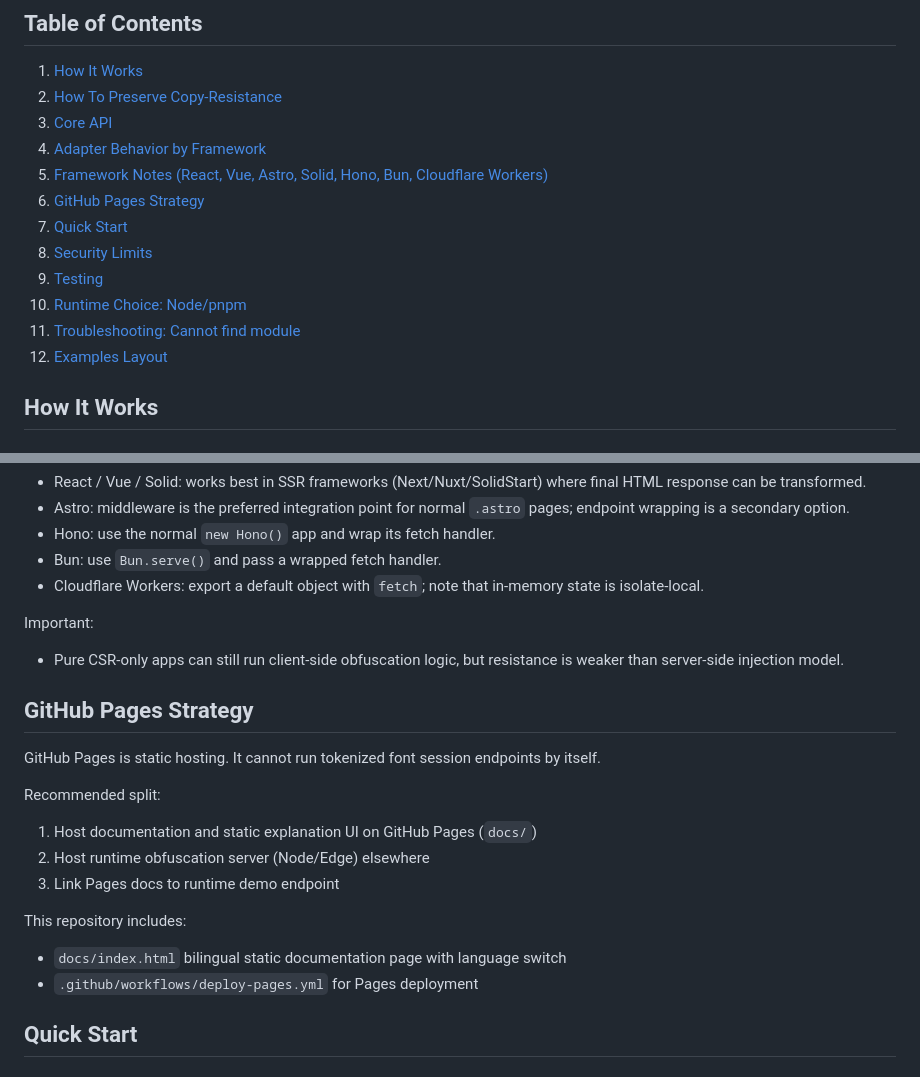
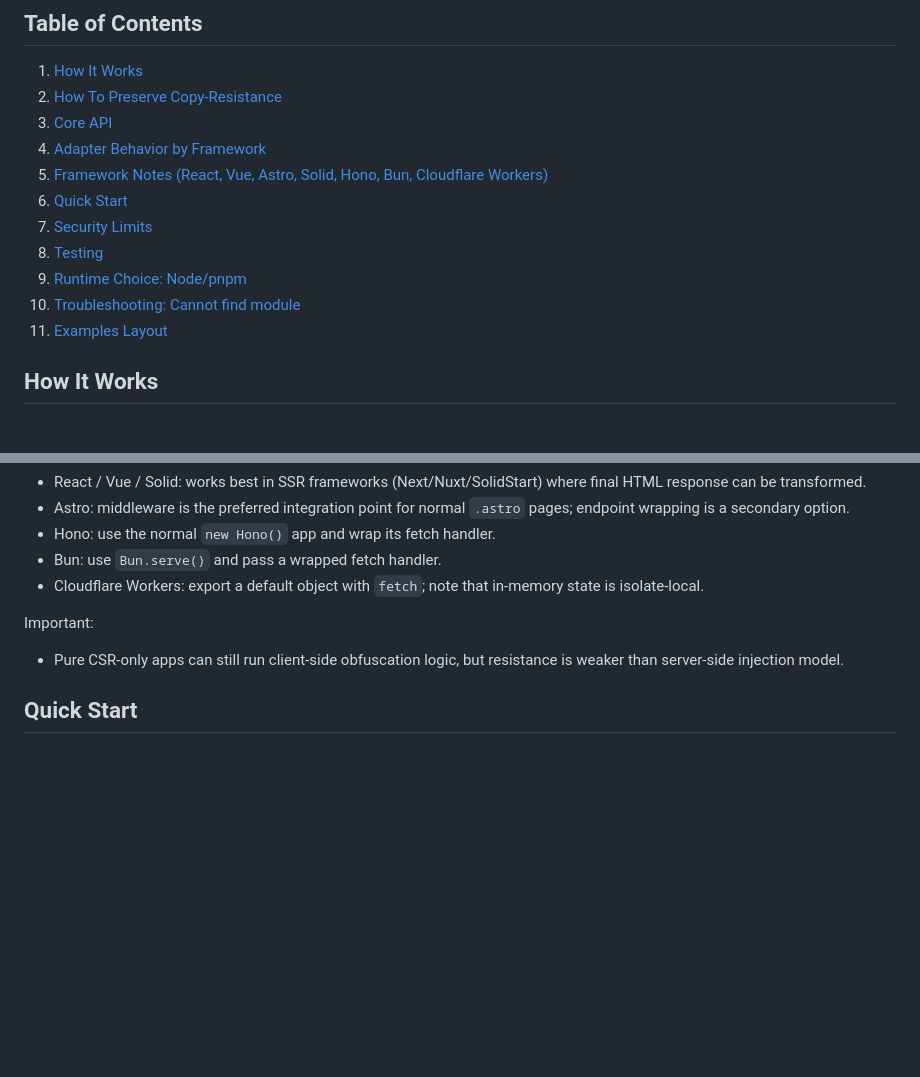
Before and after one commit to tsukasa-u/strong-stoat-61, a Markdown page: README.md, 2 parts joined by grey strips. Rendered like a GitHub page; blank space fills up the shorter version.

```diff
--- a/README.md
+++ b/README.md
@@ -18,13 +18,12 @@ It remaps glyphs to Private Use Area (PUA) code points so that:
 3. [Core API](#core-api)
 4. [Adapter Behavior by Framework](#adapter-behavior-by-framework)
 5. [Framework Notes (React, Vue, Astro, Solid, Hono, Bun, Cloudflare Workers)](#framework-notes-react-vue-astro-solid-hono-bun-cloudflare-workers)
-6. [GitHub Pages Strategy](#github-pages-strategy)
-7. [Quick Start](#quick-start)
-8. [Security Limits](#security-limits)
-9. [Testing](#testing)
-10. [Runtime Choice: Node/pnpm](#runtime-choice-nodepnpm)
-11. [Troubleshooting: Cannot find module](#troubleshooting-cannot-find-module)
-12. [Examples Layout](#examples-layout)
+6. [Quick Start](#quick-start)
+7. [Security Limits](#security-limits)
+8. [Testing](#testing)
+9. [Runtime Choice: Node/pnpm](#runtime-choice-nodepnpm)
+10. [Troubleshooting: Cannot find module](#troubleshooting-cannot-find-module)
+11. [Examples Layout](#examples-layout)
 
 ## How It Works
 
@@ -220,21 +219,6 @@ Important:
 
 - Pure CSR-only apps can still run client-side obfuscation logic, but resistance is weaker than server-side injection model.
 
-## GitHub Pages Strategy
-
-GitHub Pages is static hosting. It cannot run tokenized font session endpoints by itself.
-
-Recommended split:
-
-1. Host documentation and static explanation UI on GitHub Pages (`docs/`)
-2. Host runtime obfuscation server (Node/Edge) elsewhere
-3. Link Pages docs to runtime demo endpoint
-
-This repository includes:
-
-- `docs/index.html` bilingual static documentation page with language switch
-- `.github/workflows/deploy-pages.yml` for Pages deployment
-
 ## Quick Start
 
 ### Generic fetch-style integration
```
Also changed, not shown: README.ja.md (+6 -28 lines).
